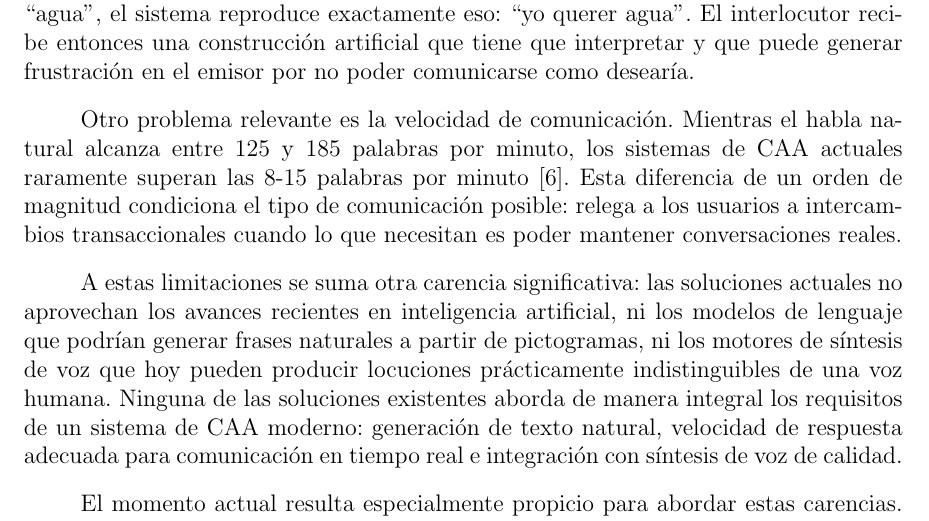
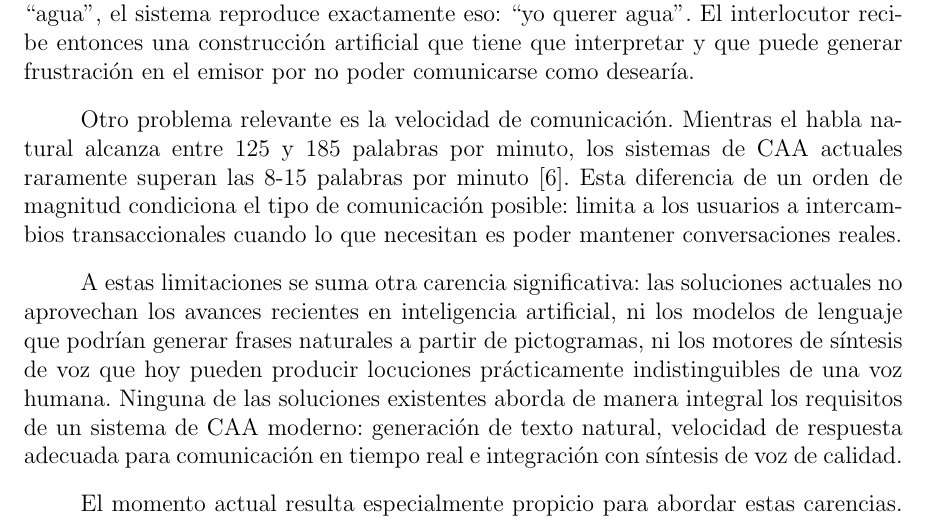
Before and after one commit to Lagaress/tfg-memory, a LaTeX document (main.tex, which reads sections/preface/introduction.tex): part of page 20 of 127, cut so that both start at the same text. Compiled offline with pdfLaTeX.

Commit message:
Swap "relega" for "limita" in the speed-of-communication closer
Co-Authored-By: Claude Opus 4.7 <noreply@anthropic.com>

```diff
--- a/sections/preface/introduction.tex
+++ b/sections/preface/introduction.tex
@@ -21,7 +21,7 @@ Para superar estas limitaciones, la tecnología ofrece los denominados Sistemas
 % 5. Problemas de las soluciones tecnológicas actuales
 Sin embargo, las aplicaciones disponibles actualmente presentan limitaciones significativas. Sus interfaces pueden resultar confusas y poco intuitivas para los usuarios, pero el problema va más allá de lo visual: estas herramientas en muchos casos se limitan a concatenar palabras. Si un usuario selecciona los pictogramas ``yo'', ``querer'' y ``agua'', el sistema reproduce exactamente eso: ``yo querer agua''. El interlocutor recibe entonces una construcción artificial que tiene que interpretar y que puede generar frustración en el emisor por no poder comunicarse como desearía.
 
-Otro problema relevante es la velocidad de comunicación. Mientras el habla natural alcanza entre 125 y 185 palabras por minuto, los sistemas de CAA actuales raramente superan las 8-15 palabras por minuto~\cite{elsahar2019aac}. Esta diferencia de un orden de magnitud condiciona el tipo de comunicación posible: relega a los usuarios a intercambios transaccionales cuando lo que necesitan es poder mantener conversaciones reales.
+Otro problema relevante es la velocidad de comunicación. Mientras el habla natural alcanza entre 125 y 185 palabras por minuto, los sistemas de CAA actuales raramente superan las 8-15 palabras por minuto~\cite{elsahar2019aac}. Esta diferencia de un orden de magnitud condiciona el tipo de comunicación posible: limita a los usuarios a intercambios transaccionales cuando lo que necesitan es poder mantener conversaciones reales.
 
 A estas limitaciones se suma otra carencia significativa: las soluciones actuales no aprovechan los avances recientes en inteligencia artificial, ni los modelos de lenguaje que podrían generar frases naturales a partir de pictogramas, ni los motores de síntesis de voz que hoy pueden producir locuciones prácticamente indistinguibles de una voz humana. Ninguna de las soluciones existentes aborda de manera integral los requisitos de un sistema de CAA moderno: generación de texto natural, velocidad de respuesta adecuada para comunicación en tiempo real e integración con síntesis de voz de calidad.
 
```
